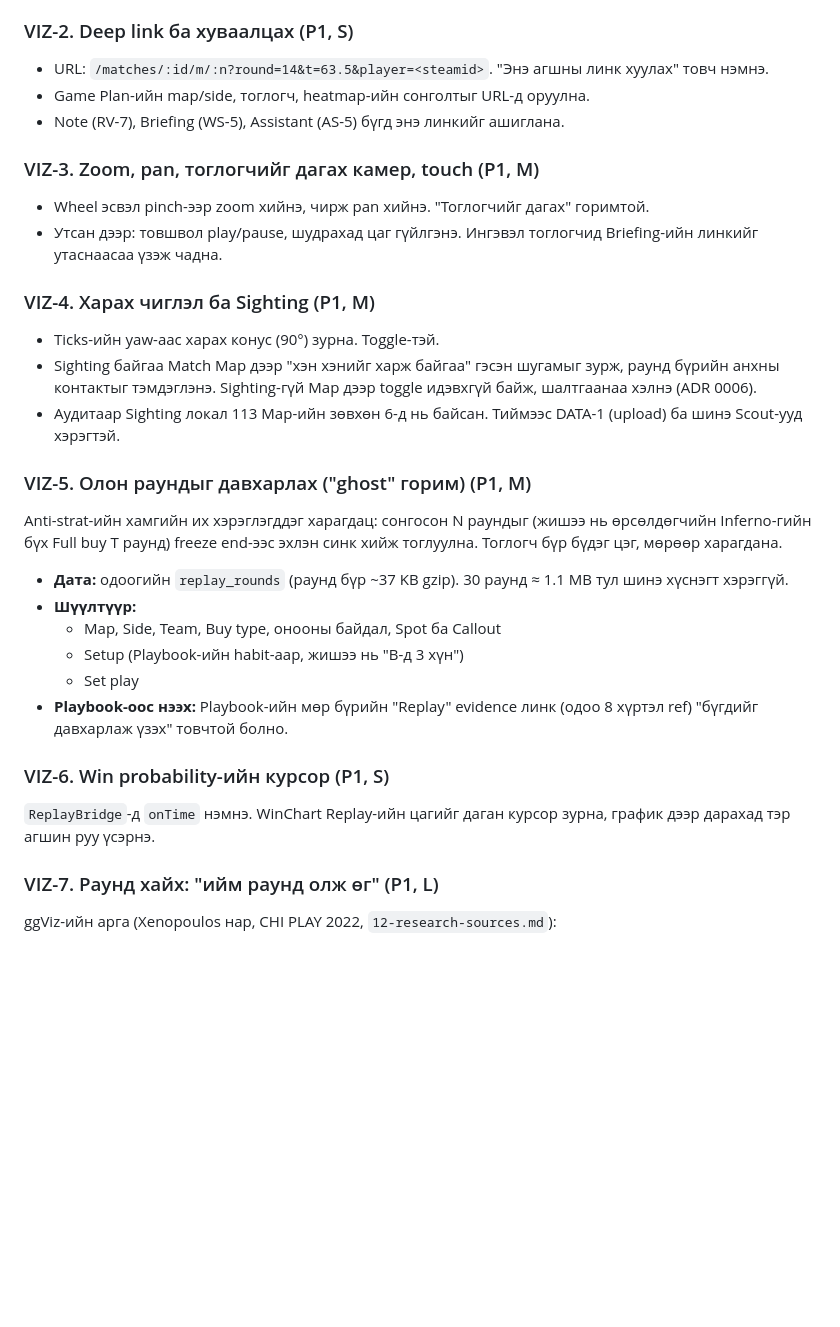
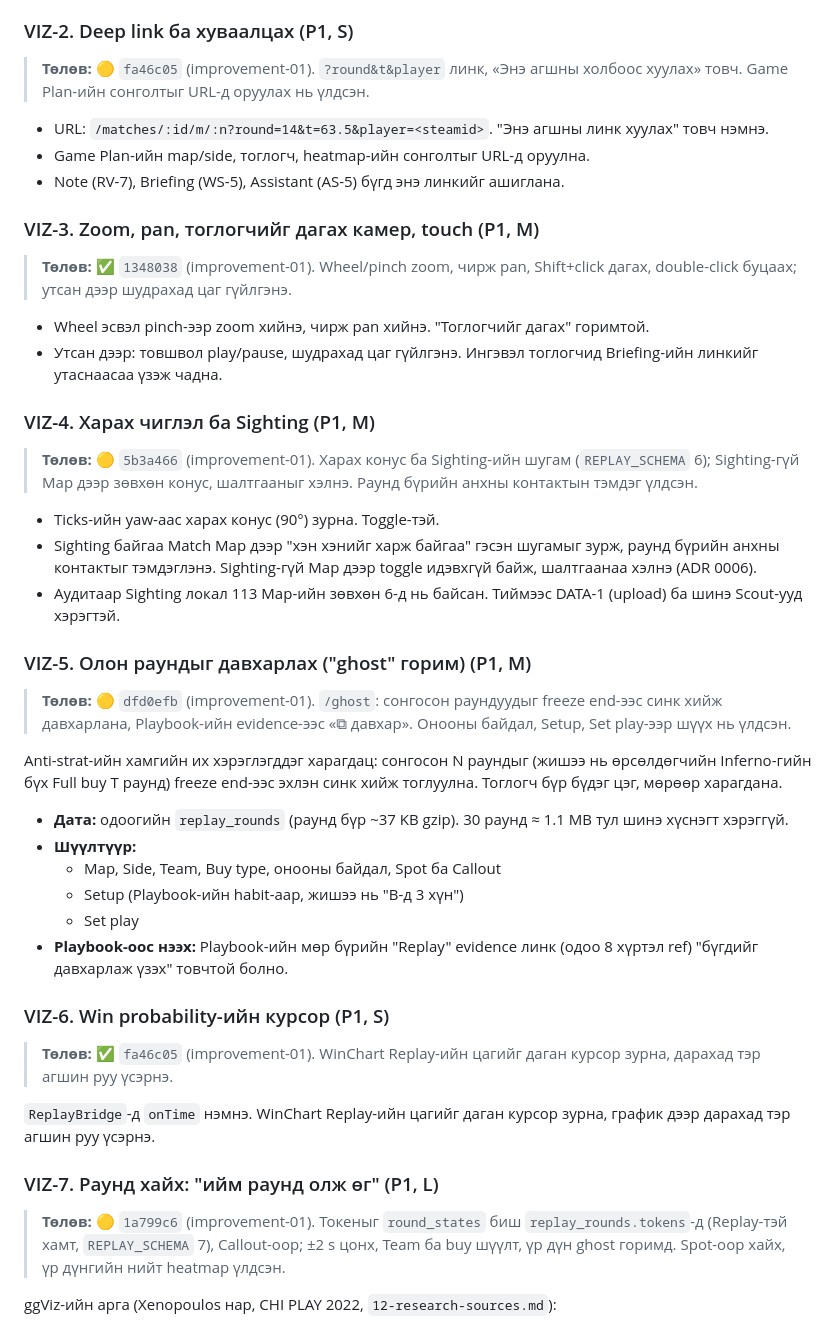
Before and after one commit to GansukhB/cs-analyze, a Markdown page: docs/plans/09-replay-visuals.md, the part around one of its changes. Drawn GitHub-style; blank space fills up the shorter version.

Commit message:
Plans: Replay and visuals status
Co-Authored-By: Claude Opus 5.5 <noreply@anthropic.com>

```diff
--- a/docs/plans/09-replay-visuals.md
+++ b/docs/plans/09-replay-visuals.md
@@ -55,22 +55,30 @@ Coach, analyst ажлынхаа ихэнх цагийг раунд үзэхэд
 
 ### VIZ-2. Deep link ба хуваалцах (P1, S)
 
+> **Төлөв:** 🟡 `fa46c05` (improvement-01). `?round&t&player` линк, «Энэ агшны холбоос хуулах» товч. Game Plan-ийн сонголтыг URL-д оруулах нь үлдсэн.
+
 - URL: `/matches/:id/m/:n?round=14&t=63.5&player=<steamid>`. "Энэ агшны линк хуулах" товч нэмнэ.
 - Game Plan-ийн map/side, тоглогч, heatmap-ийн сонголтыг URL-д оруулна.
 - Note (RV-7), Briefing (WS-5), Assistant (AS-5) бүгд энэ линкийг ашиглана.
 
 ### VIZ-3. Zoom, pan, тоглогчийг дагах камер, touch (P1, M)
 
+> **Төлөв:** ✅ `1348038` (improvement-01). Wheel/pinch zoom, чирж pan, Shift+click дагах, double-click буцаах; утсан дээр шудрахад цаг гүйлгэнэ.
+
 - Wheel эсвэл pinch-ээр zoom хийнэ, чирж pan хийнэ. "Тоглогчийг дагах" горимтой.
 - Утсан дээр: товшвол play/pause, шудрахад цаг гүйлгэнэ. Ингэвэл тоглогчид Briefing-ийн линкийг утаснаасаа үзэж чадна.
 
 ### VIZ-4. Харах чиглэл ба Sighting (P1, M)
+
+> **Төлөв:** 🟡 `5b3a466` (improvement-01). Харах конус ба Sighting-ийн шугам (`REPLAY_SCHEMA` 6); Sighting-гүй Map дээр зөвхөн конус, шалтгааныг хэлнэ. Раунд бүрийн анхны контактын тэмдэг үлдсэн.
 
 - Ticks-ийн yaw-аас харах конус (90°) зурна. Toggle-тэй.
 - Sighting байгаа Match Map дээр "хэн хэнийг харж байгаа" гэсэн шугамыг зурж, раунд бүрийн анхны контактыг тэмдэглэнэ. Sighting-гүй Map дээр toggle идэвхгүй байж, шалтгаанаа хэлнэ (ADR 0006).
 - Аудитаар Sighting локал 113 Map-ийн зөвхөн 6-д нь байсан. Тиймээс DATA-1 (upload) ба шинэ Scout-ууд хэрэгтэй.
 
 ### VIZ-5. Олон раундыг давхарлах ("ghost" горим) (P1, M)
+
+> **Төлөв:** 🟡 `dfd0efb` (improvement-01). `/ghost`: сонгосон раундуудыг freeze end-ээс синк хийж давхарлана, Playbook-ийн evidence-ээс «⧉ давхар». Онооны байдал, Setup, Set play-ээр шүүх нь үлдсэн.
 
 Anti-strat-ийн хамгийн их хэрэглэгддэг харагдац: сонгосон N раундыг (жишээ нь өрсөлдөгчийн Inferno-гийн бүх Full buy T раунд) freeze end-ээс эхлэн синк хийж тоглуулна. Тоглогч бүр бүдэг цэг, мөрөөр харагдана.
 
@@ -83,9 +91,13 @@ Anti-strat-ийн хамгийн их хэрэглэгддэг харагдац:
 
 ### VIZ-6. Win probability-ийн курсор (P1, S)
 
+> **Төлөв:** ✅ `fa46c05` (improvement-01). WinChart Replay-ийн цагийг даган курсор зурна, дарахад тэр агшин руу үсэрнэ.
+
 `ReplayBridge`-д `onTime` нэмнэ. WinChart Replay-ийн цагийг даган курсор зурна, график дээр дарахад тэр агшин руу үсэрнэ.
 
 ### VIZ-7. Раунд хайх: "ийм раунд олж өг" (P1, L)
+
+> **Төлөв:** 🟡 `1a799c6` (improvement-01). Токеныг `round_states` биш `replay_rounds.tokens`-д (Replay-тэй хамт, `REPLAY_SCHEMA` 7), Callout-оор; ±2 s цонх, Team ба buy шүүлт, үр дүн ghost горимд. Spot-оор хайх, үр дүнгийн нийт heatmap үлдсэн.
 
 ggViz-ийн арга (Xenopoulos нар, CHI PLAY 2022, `12-research-sources.md`):
 
```
Also changed, not shown: other parts of docs/plans/09-replay-visuals.md (+6 -0 lines).
